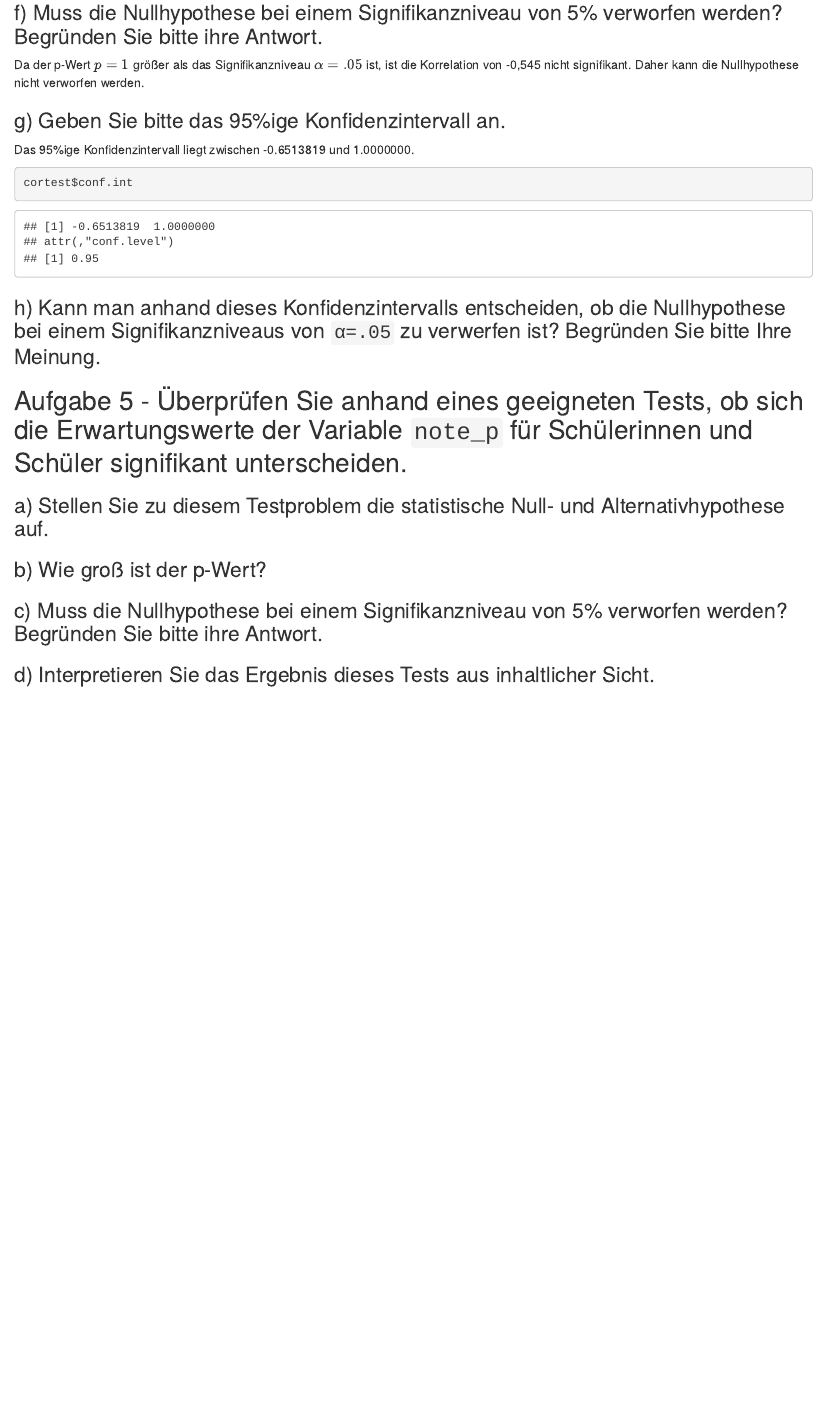
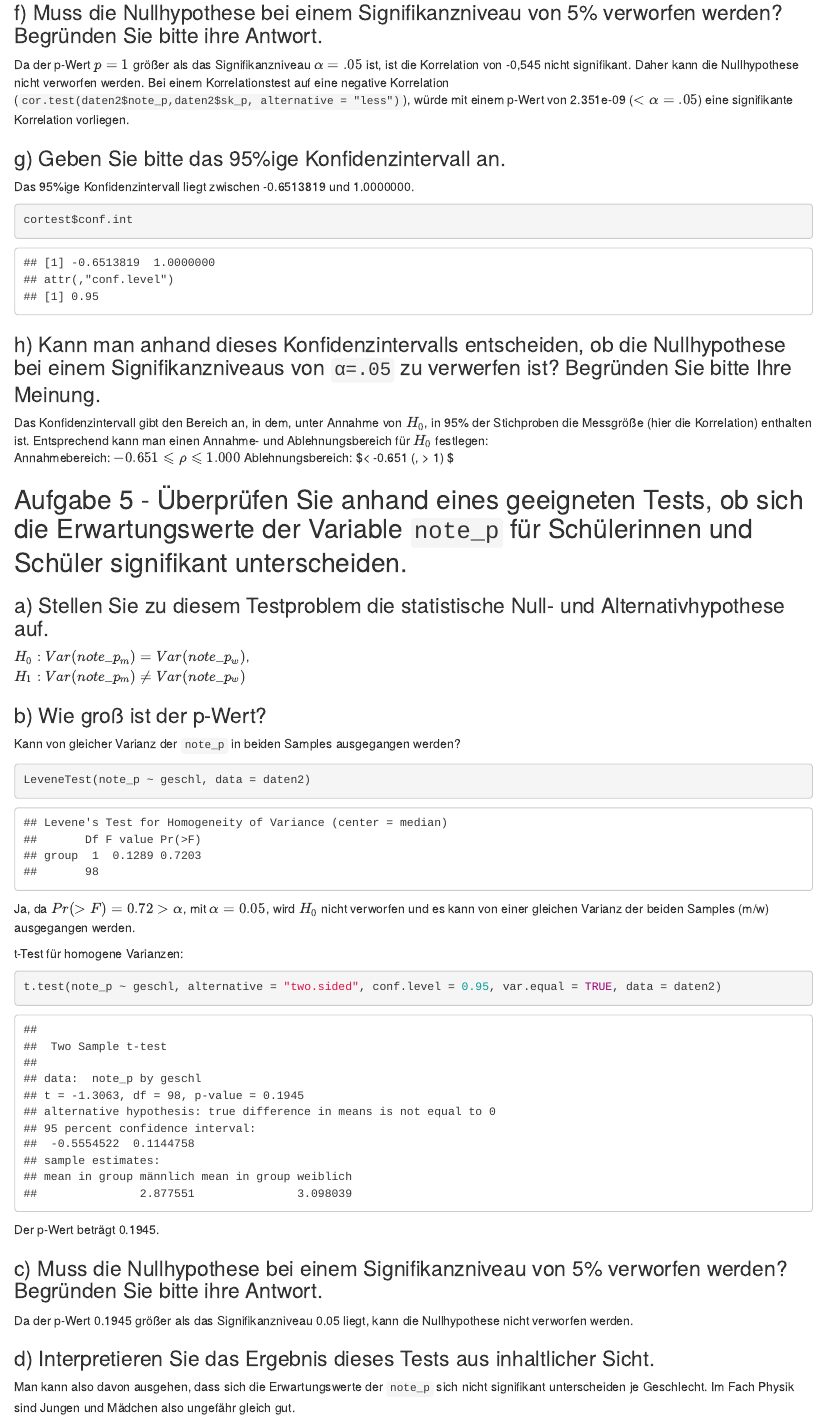
Before and after one commit to FieteO/wm_sonstige_beteiligung, an R Markdown document (Aufgaben_3-5.Rmd): the page in a window 1100 px wide, from 3720 px down before the commit and from 3760 px down after it, so that both start at the same text. The pictures show the output file Aufgaben_3-5.html that the author committed with the source, opened offline.

Commit message:
Aufgabe 5

````diff
--- a/Aufgaben_3-5.Rmd
+++ b/Aufgaben_3-5.Rmd
@@ -92,7 +93,7 @@ cortest$p.value
 
 
 ### f) Muss die Nullhypothese bei einem Signifikanzniveau von 5% verworfen werden? Begründen Sie bitte ihre Antwort.
-Da der p-Wert $p= 1$ größer als das Signifikanzniveau $\alpha = .05$ ist, ist die Korrelation von -0,545 nicht signifikant. Daher kann die Nullhypothese nicht verworfen werden.
+Da der p-Wert $p= 1$ größer als das Signifikanzniveau $\alpha = .05$ ist, ist die Korrelation von -0,545 nicht signifikant. Daher kann die Nullhypothese nicht verworfen werden. Bei einem Korrelationstest auf eine negative Korrelation (`cor.test(daten2$note_p,daten2$sk_p, alternative = "less")`), würde mit einem p-Wert von 2.351e-09 ($<\alpha = .05$) eine signifikante Korrelation vorliegen.
 
 ### g) Geben Sie bitte das 95%ige Konfidenzintervall an.
 Das 95%ige Konfidenzintervall liegt zwischen -0.6513819 und 1.0000000.
@@ -103,10 +104,30 @@ cortest$conf.int
 
 ### h) Kann man anhand dieses Konfidenzintervalls entscheiden, ob die Nullhypothese bei einem Signifikanzniveaus von `α=.05` zu verwerfen ist? Begründen Sie bitte Ihre Meinung.
 
-
+Das Konfidenzintervall gibt den Bereich an, in dem, unter Annahme von $H_{0}$, in 95% der Stichproben die Messgröße (hier die Korrelation) enthalten ist. Entsprechend kann man einen Annahme- und Ablehnungsbereich für $H_{0}$ festlegen:
+Annahmebereich: $-0.651 \leqslant \rho \leqslant 1.000$
+Ablehnungsbereich: $\rho < -0.651 (, \rho > 1) $
 
 ## Aufgabe 5 - Überprüfen Sie anhand eines geeigneten Tests, ob sich die Erwartungswerte der Variable `note_p` für Schülerinnen und Schüler signifikant unterscheiden.
 ### a) Stellen Sie zu diesem Testproblem die statistische Null- und Alternativhypothese auf.
+$H_{0}: Var(note\_p_{m}) = Var(note\_p_{w})$,
+$H_{1}: Var(note\_p_{m}) \neq Var(note\_p_{w})$
+
 ### b) Wie groß ist der p-Wert?
+Kann von gleicher Varianz der `note_p` in beiden Samples ausgegangen werden?
+```{r}
+LeveneTest(note_p ~ geschl, data = daten2)
+```
+Ja, da $Pr(>F) = 0.72 > \alpha$, mit $\alpha = 0.05$, wird $H_{0}$ nicht verworfen und es kann von einer gleichen Varianz der beiden Samples (m/w) ausgegangen werden.
+
+t-Test für homogene Varianzen:
+```{r}
+t.test(note_p ~ geschl, alternative = "two.sided", conf.level = 0.95, var.equal = TRUE, data = daten2)
+```
+Der p-Wert beträgt 0.1945.
+
 ### c) Muss die Nullhypothese bei einem Signifikanzniveau von 5% verworfen werden? Begründen Sie bitte ihre Antwort.
+Da der p-Wert 0.1945 größer als das Signifikanzniveau 0.05 liegt, kann die Nullhypothese nicht verworfen werden.
+
 ### d) Interpretieren Sie das Ergebnis dieses Tests aus inhaltlicher Sicht.
+Man kann also davon ausgehen, dass sich die Erwartungswerte der `note_p` sich nicht signifikant unterscheiden je Geschlecht. Im Fach Physik sind Jungen und Mädchen also ungefähr gleich gut.
````
Also changed, not shown: Aufgaben_3-5.html, Aufgaben_3-5.Rmd (5 more changed lines).
